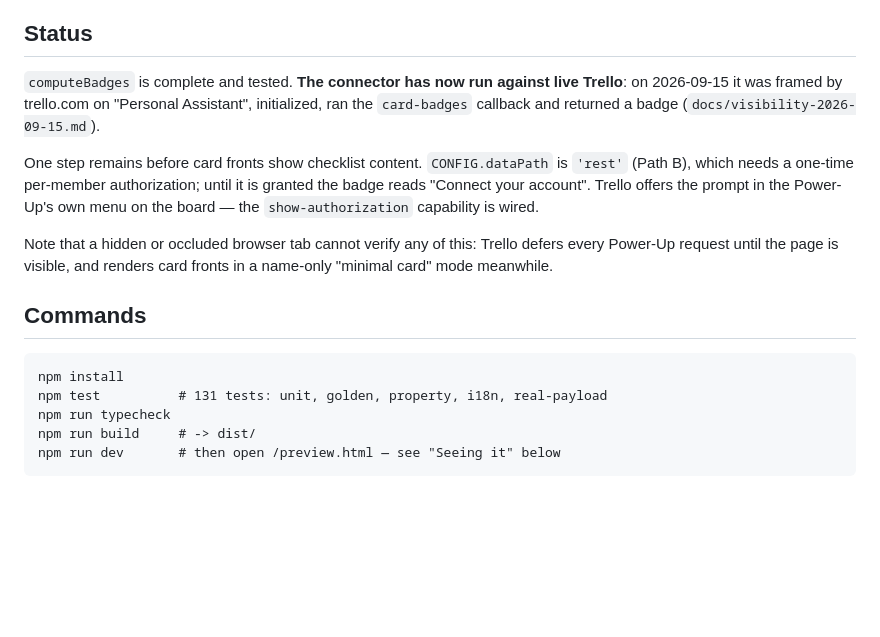
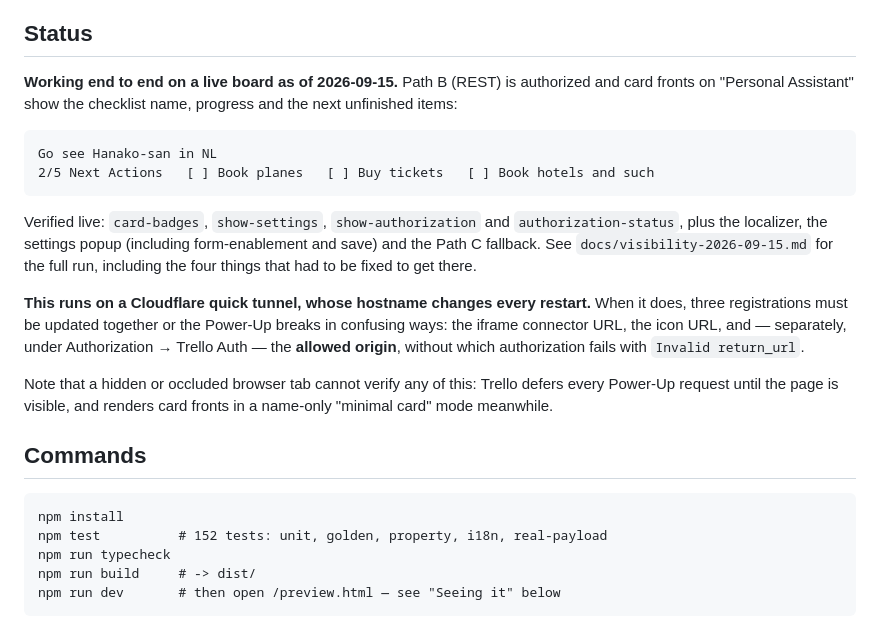
Before and after one commit to ceno/next-actions, a Markdown page: README.md, the part around the change. Rendered like a GitHub page; blank space fills up the shorter version.

````diff
--- a/README.md
+++ b/README.md
@@ -17,14 +17,23 @@ Independently specified from public materials; not a copy of anyone's code.
 
 ## Status
 
-`computeBadges` is complete and tested. **The connector has now run against live Trello**: on
-2026-09-15 it was framed by trello.com on "Personal Assistant", initialized, ran the `card-badges`
-callback and returned a badge (`docs/visibility-2026-09-15.md`).
+**Working end to end on a live board as of 2026-09-15.** Path B (REST) is authorized and card
+fronts on "Personal Assistant" show the checklist name, progress and the next unfinished items:
 
-One step remains before card fronts show checklist content. `CONFIG.dataPath` is `'rest'` (Path B),
-which needs a one-time per-member authorization; until it is granted the badge reads "Connect your
-account". Trello offers the prompt in the Power-Up's own menu on the board — the
-`show-authorization` capability is wired.
+```
+Go see Hanako-san in NL
+2/5 Next Actions   [ ] Book planes   [ ] Buy tickets   [ ] Book hotels and such
+```
+
+Verified live: `card-badges`, `show-settings`, `show-authorization` and `authorization-status`, plus
+the localizer, the settings popup (including form-enablement and save) and the Path C fallback.
+See `docs/visibility-2026-09-15.md` for the full run, including the four things that had to be fixed
+to get there.
+
+**This runs on a Cloudflare quick tunnel, whose hostname changes every restart.** When it does, three
+registrations must be updated together or the Power-Up breaks in confusing ways: the iframe connector
+URL, the icon URL, and — separately, under Authorization → Trello Auth — the **allowed origin**, without
+which authorization fails with `Invalid return_url`.
 
 Note that a hidden or occluded browser tab cannot verify any of this: Trello defers every Power-Up
 request until the page is visible, and renders card fronts in a name-only "minimal card" mode
@@ -34,7 +43,7 @@ meanwhile.
 
 ```
 npm install
-npm test          # 131 tests: unit, golden, property, i18n, real-payload
+npm test          # 152 tests: unit, golden, property, i18n, real-payload
 npm run typecheck
 npm run build     # -> dist/
 npm run dev       # then open /preview.html — see "Seeing it" below
````
Also changed, not shown: docs/visibility-2026-09-15.md (+47 -0 lines).
